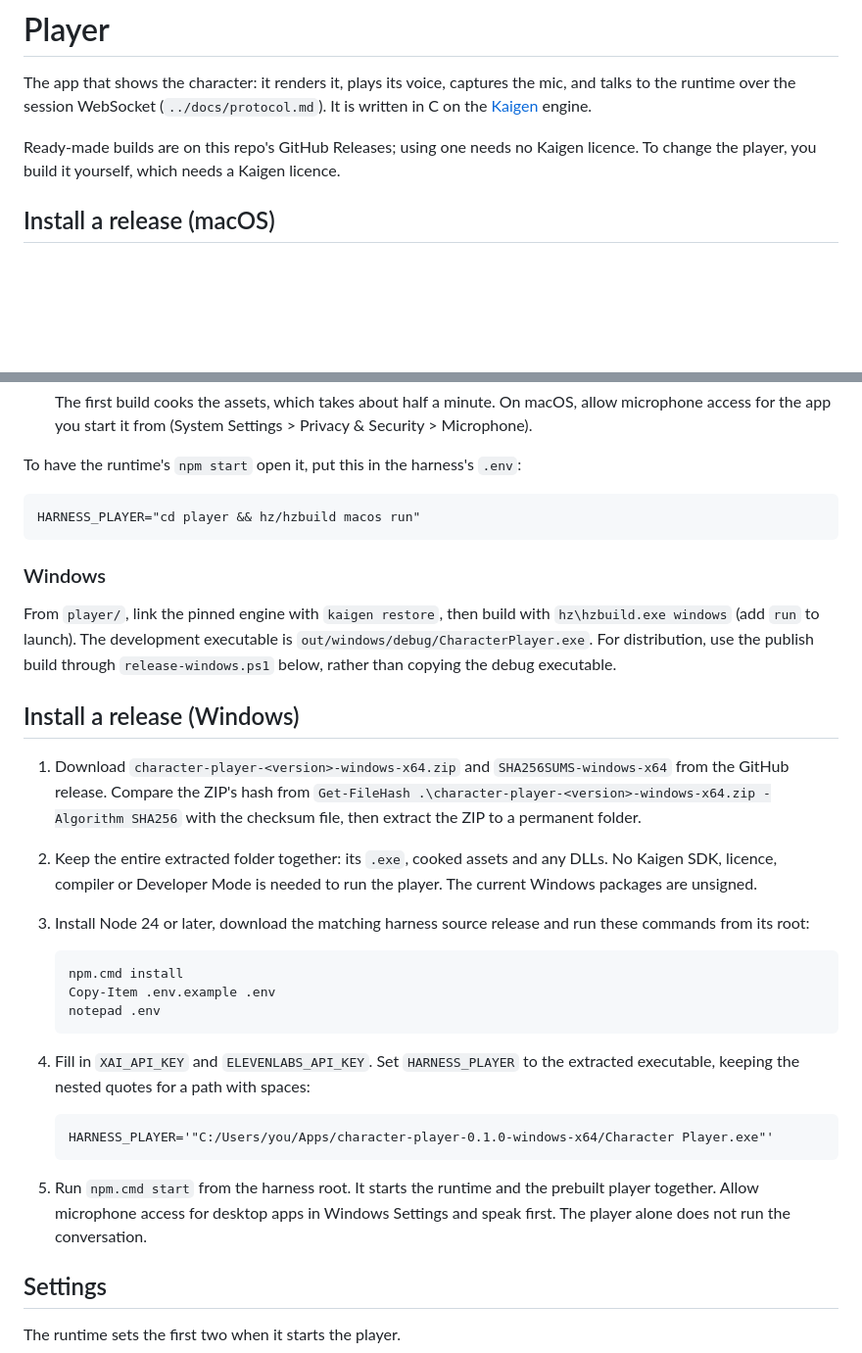
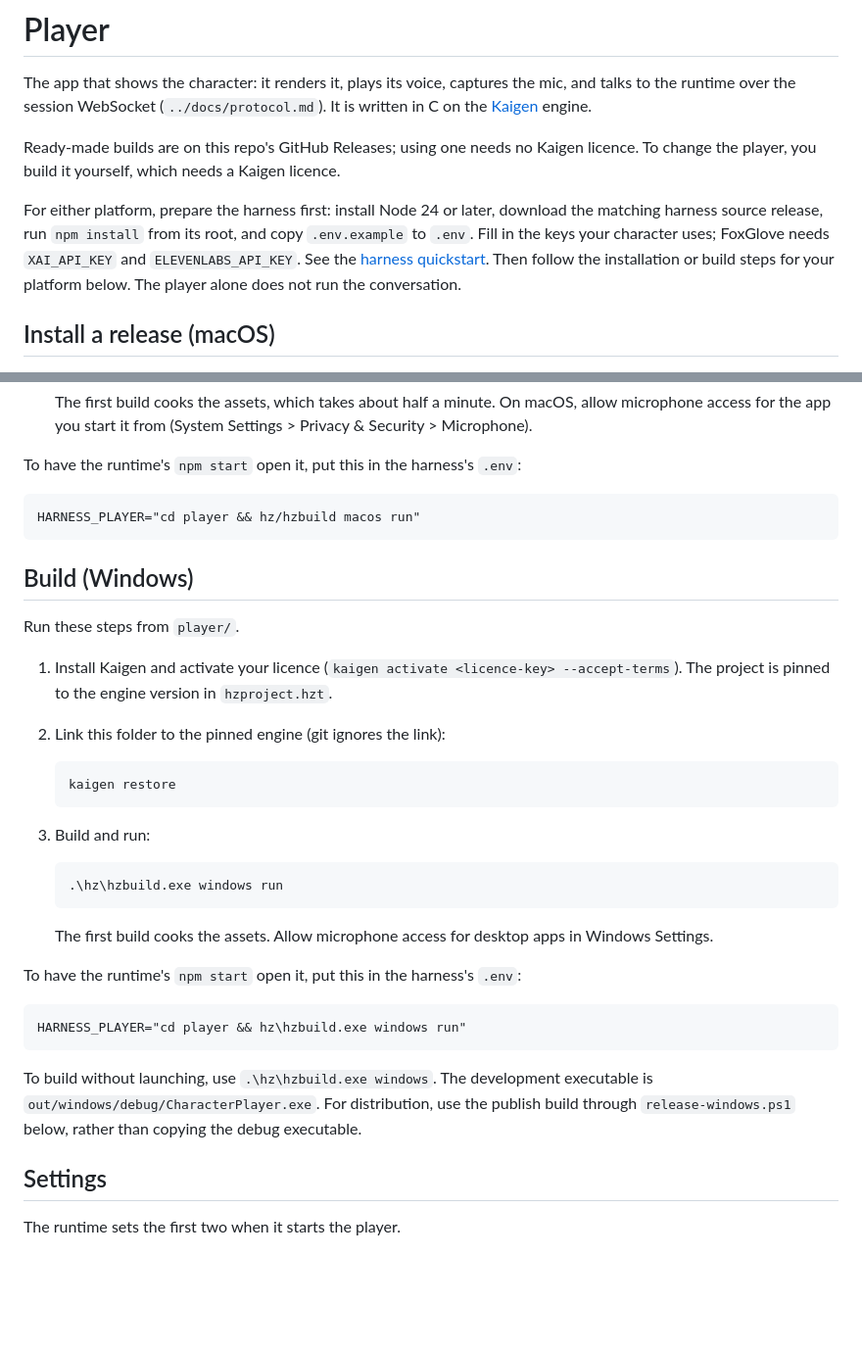
Before and after one commit to 42xapps/character-harness, a Markdown page: player/README.md, 2 parts joined by grey strips. Shown at 98% size. Drawn GitHub-style; blank space fills up the shorter version.

Commit message:
Organize player setup instructions by platform

````diff
--- a/player/README.md
+++ b/player/README.md
@@ -3,6 +3,13 @@
 The app that shows the character: it renders it, plays its voice, captures the mic, and talks to the runtime over the session WebSocket (`../docs/protocol.md`). It is written in C on the [Kaigen](https://kaigen3d.com) engine.
 
 Ready-made builds are on this repo's GitHub Releases; using one needs no Kaigen licence. To change the player, you build it yourself, which needs a Kaigen licence.
+
+For either platform, prepare the harness first: install Node 24 or later,
+download the matching harness source release, run `npm install` from its root,
+and copy `.env.example` to `.env`. Fill in the keys your character uses;
+FoxGlove needs `XAI_API_KEY` and `ELEVENLABS_API_KEY`. See the
+[harness quickstart](../README.md#quickstart). Then follow the installation or
+build steps for your platform below. The player alone does not run the conversation.
 
 ## Install a release (macOS)
 
@@ -44,45 +74,40 @@ The app keeps what it writes, like the cache of imported models and its logs, in
 
 To have the runtime's `npm start` open it, put this in the harness's `.env`:
 
-```
+```dotenv
 HARNESS_PLAYER="cd player && hz/hzbuild macos run"
 ```
 
-### Windows
+## Build (Windows)
 
-From `player/`, link the pinned engine with `kaigen restore`, then build with
-`hz\hzbuild.exe windows` (add `run` to launch). The development executable is
-`out/windows/debug/CharacterPlayer.exe`. For distribution, use the publish build
-through `release-windows.ps1` below, rather than copying the debug executable.
+Run these steps from `player/`.
 
-## Install a release (Windows)
-
-1. Download `character-player-<version>-windows-x64.zip` and
-   `SHA256SUMS-windows-x64` from the GitHub release. Compare the ZIP's hash from
-   `Get-FileHash .\character-player-<version>-windows-x64.zip -Algorithm SHA256`
-   with the checksum file, then extract the ZIP to a permanent folder.
-2. Keep the entire extracted folder together: its `.exe`, cooked assets and
-   any DLLs. No Kaigen SDK, licence, compiler or Developer Mode is needed to run
-   the player. The current Windows packages are unsigned.
-3. Install Node 24 or later, download the matching harness source release and
-   run these commands from its root:
+1. Install Kaigen and activate your licence (`kaigen activate <licence-key> --accept-terms`). The project is pinned to the engine version in `hzproject.hzt`.
+2. Link this folder to the pinned engine (git ignores the link):
 
    ```powershell
-   npm.cmd install
-   Copy-Item .env.example .env
-   notepad .env
+   kaigen restore
    ```
 
-4. Fill in `XAI_API_KEY` and `ELEVENLABS_API_KEY`. Set `HARNESS_PLAYER` to the
-   extracted executable, keeping the nested quotes for a path with spaces:
+3. Build and run:
 
-   ```dotenv
-   HARNESS_PLAYER='"C:/Users/you/Apps/character-player-0.1.0-windows-x64/Character Player.exe"'
+   ```powershell
+   .\hz\hzbuild.exe windows run
    ```
 
-5. Run `npm.cmd start` from the harness root. It starts the runtime and the
-   prebuilt player together. Allow microphone access for desktop apps in Windows
-   Settings and speak first. The player alone does not run the conversation.
+   The first build cooks the assets. Allow microphone access for desktop apps
+   in Windows Settings.
+
+To have the runtime's `npm start` open it, put this in the harness's `.env`:
+
+```dotenv
+HARNESS_PLAYER="cd player && hz\hzbuild.exe windows run"
+```
+
+To build without launching, use `.\hz\hzbuild.exe windows`. The development
+executable is `out/windows/debug/CharacterPlayer.exe`. For distribution, use
+the publish build through `release-windows.ps1` below, rather than copying the
+debug executable.
 
 ## Settings
 
````
Also changed, not shown: other parts of player/README.md (+26 -3 lines).
